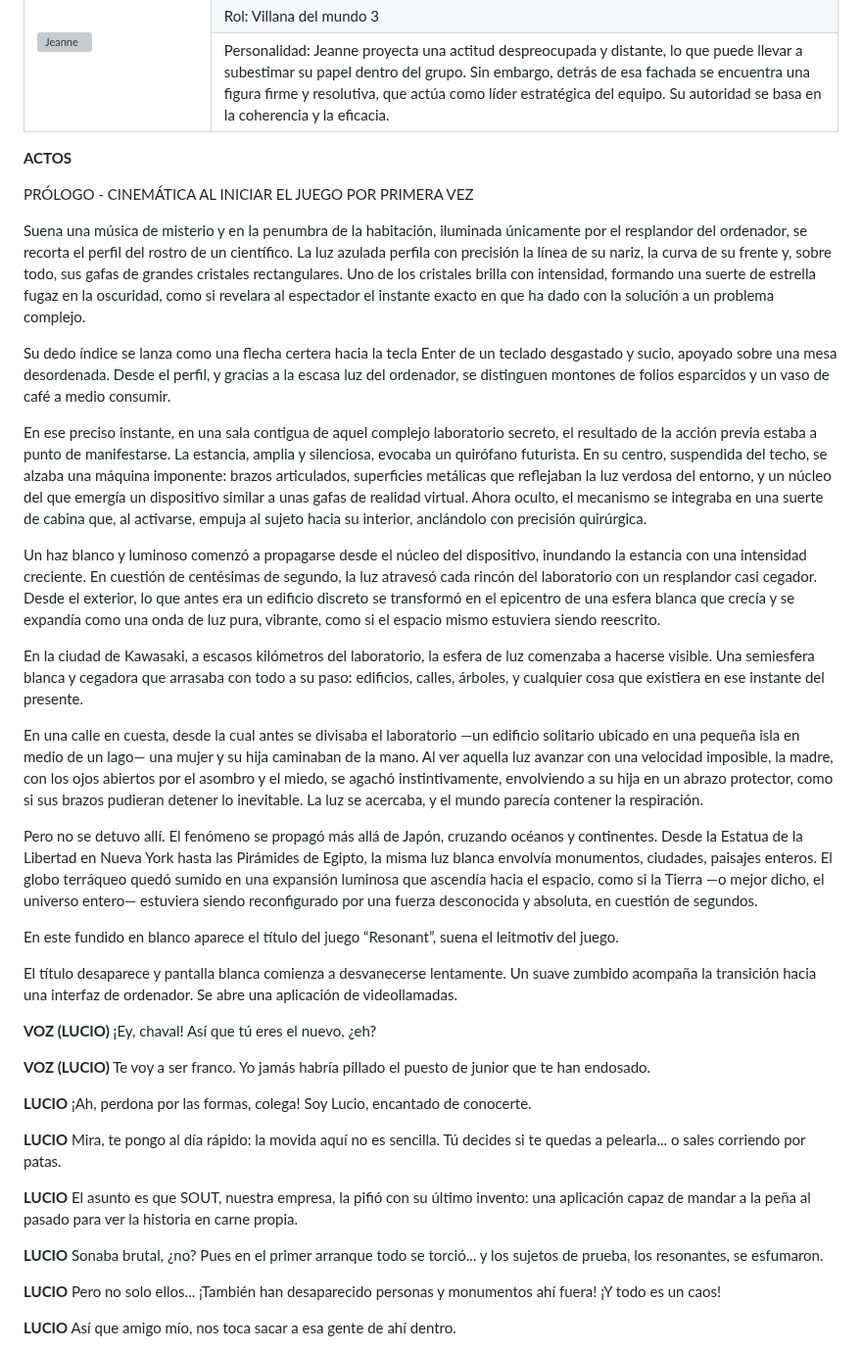
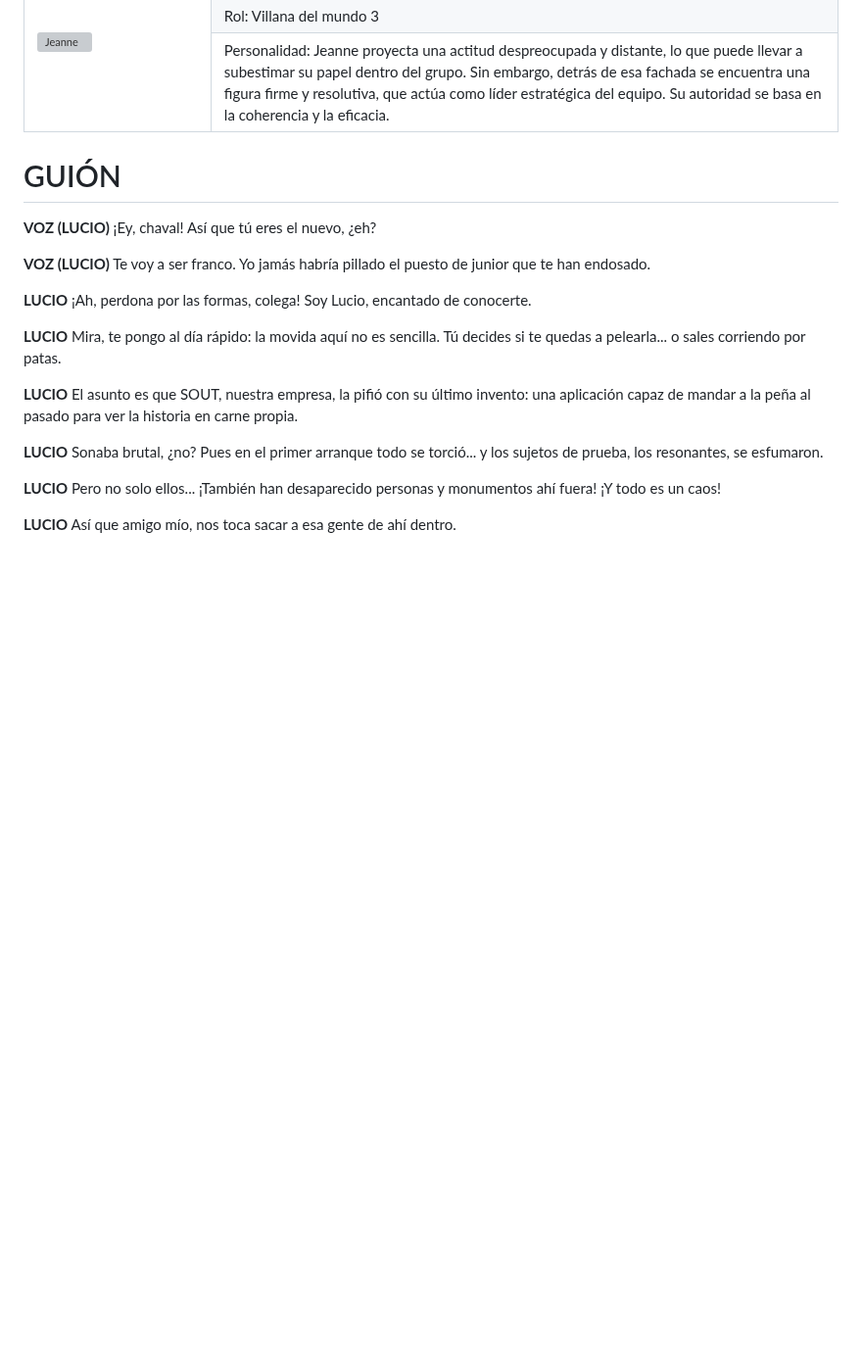
Before and after one commit to TheCursedOnion/TheCursedOnion.github.io, a Markdown page: READMEgdd.md, the part around the change. Shown at 98% size. GitHub-like rendering; blank space fills up the shorter version; grey boxes are pictures that could not be loaded.

```diff
--- a/READMEgdd.md
+++ b/READMEgdd.md
@@ -1380,30 +1380,7 @@ Aunque CRONOS-ALFA fue oficialmente desactivada tras el fallo del experimento in
   </tr>
 </table>
 
-
-
-
-**<span style="text-decoration:underline;">ACTOS</span>**
-
-<span style="text-decoration:underline;">PRÓLOGO - CINEMÁTICA AL INICIAR EL JUEGO POR PRIMERA VEZ                </span>
-
-Suena una música de misterio y en la penumbra de la habitación, iluminada únicamente por el resplandor del ordenador, se recorta el perfil del rostro de un científico. La luz azulada perfila con precisión la línea de su nariz, la curva de su frente y, sobre todo, sus gafas de grandes cristales rectangulares. Uno de los cristales brilla con intensidad, formando una suerte de estrella fugaz en la oscuridad, como si revelara al espectador el instante exacto en que ha dado con la solución a un problema complejo.
-
-Su dedo índice se lanza como una flecha certera hacia la tecla Enter de un teclado desgastado y sucio, apoyado sobre una mesa desordenada. Desde el perfil, y gracias a la escasa luz del ordenador, se distinguen montones de folios esparcidos y un vaso de café a medio consumir.
-
-En ese preciso instante, en una sala contigua de aquel complejo laboratorio secreto, el resultado de la acción previa estaba a punto de manifestarse. La estancia, amplia y silenciosa, evocaba un quirófano futurista. En su centro, suspendida del techo, se alzaba una máquina imponente: brazos articulados, superficies metálicas que reflejaban la luz verdosa del entorno, y un núcleo del que emergía un dispositivo similar a unas gafas de realidad virtual. Ahora oculto, el mecanismo se integraba en una suerte de cabina que, al activarse, empuja al sujeto hacia su interior, anclándolo con precisión quirúrgica.
-
-Un haz blanco y luminoso comenzó a propagarse desde el núcleo del dispositivo, inundando la estancia con una intensidad creciente. En cuestión de centésimas de segundo, la luz atravesó cada rincón del laboratorio con un resplandor casi cegador. Desde el exterior, lo que antes era un edificio discreto se transformó en el epicentro de una esfera blanca que crecía y se expandía como una onda de luz pura, vibrante, como si el espacio mismo estuviera siendo reescrito.
-
-En la ciudad de Kawasaki, a escasos kilómetros del laboratorio, la esfera de luz comenzaba a hacerse visible. Una semiesfera blanca y cegadora que arrasaba con todo a su paso: edificios, calles, árboles, y cualquier cosa que existiera en ese instante del presente.
-
-En una calle en cuesta, desde la cual antes se divisaba el laboratorio —un edificio solitario ubicado en una pequeña isla en medio de un lago— una mujer y su hija caminaban de la mano. Al ver aquella luz avanzar con una velocidad imposible, la madre, con los ojos abiertos por el asombro y el miedo, se agachó instintivamente, envolviendo a su hija en un abrazo protector, como si sus brazos pudieran detener lo inevitable. La luz se acercaba, y el mundo parecía contener la respiración.
-
-Pero no se detuvo allí. El fenómeno se propagó más allá de Japón, cruzando océanos y continentes. Desde la Estatua de la Libertad en Nueva York hasta las Pirámides de Egipto, la misma luz blanca envolvía monumentos, ciudades, paisajes enteros. El globo terráqueo quedó sumido en una expansión luminosa que ascendía hacia el espacio, como si la Tierra —o mejor dicho, el universo entero— estuviera siendo reconfigurado por una fuerza desconocida y absoluta, en cuestión de segundos.
-
-En este fundido en blanco aparece el título del juego “Resonant”, suena el leitmotiv del juego.
-
-El título desaparece y pantalla blanca comienza a desvanecerse lentamente. Un suave zumbido acompaña la transición hacia una interfaz de ordenador. Se abre una aplicación de videollamadas.
+# GUIÓN
 
 **VOZ (LUCIO)** ¡Ey, chaval! Así que tú eres el nuevo, ¿eh?
 
```
